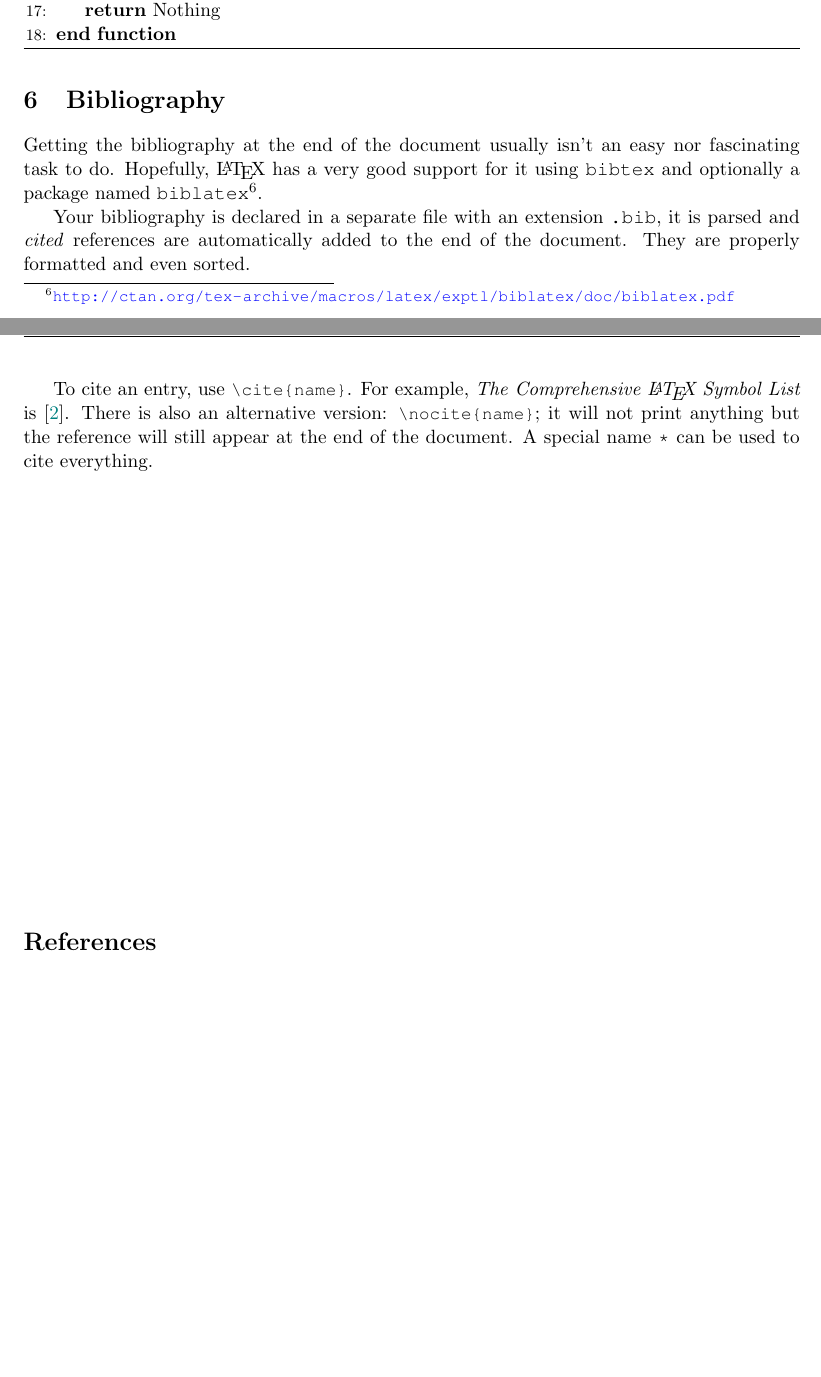
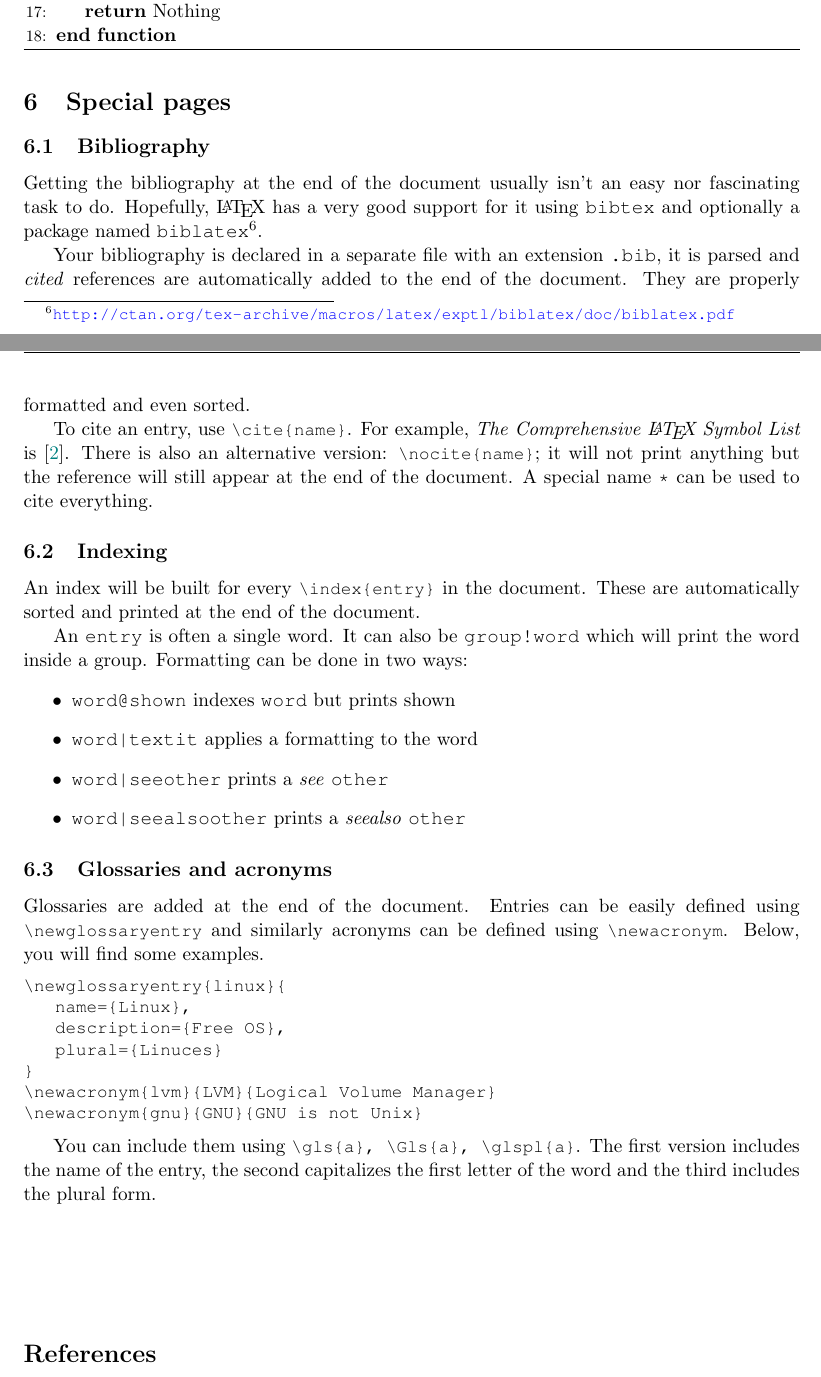
Before and after one commit to kmagusiak/latex-base, a LaTeX paper (document.tex, which reads document-example.tex, input/common-document.tex): two parts of pages 9 and 10 of 10, joined at a grey line, cut so that both start at the same text, the shorter picture padded with empty space. Compiled offline with pdfLaTeX.

Commit message:
Glossaries and Makefile updates.
makeglossaries is added to the Makefile, also makeindex is used only when
needed. Moreover, recompiling was improved.
The document-example describe the usage of indexing and glossary entries.

```diff
--- a/document-example.tex
+++ b/document-example.tex
@@ -508,13 +508,15 @@ here is a brief list of them:
 \label{alg:example}
 \end{algorithm}
 
-\section{Bibliography}
+\section{Special pages}
+
+\subsection{Bibliography}
 
 Getting the bibliography at the end of the document usually isn't an easy nor
 fascinating task to do.
 Hopefully, \LaTeX{} has a very good support for it using \texttt{bibtex} and
-optionally a package named
-\texttt{biblatex}\footnote{\url{http://ctan.org/tex-archive/macros/latex/exptl/biblatex/doc/biblatex.pdf}}.
+optionally a package named \texttt{biblatex}%
+\footnote{\url{http://ctan.org/tex-archive/macros/latex/exptl/biblatex/doc/biblatex.pdf}}.
 
 Your bibliography is declared in a separate file with an extension
 \texttt{.bib}, it is parsed and \emph{cited} references are automatically added
@@ -528,3 +530,39 @@ There is also an alternative version: \lstinline!\nocite{name}!;
 it will not print anything but the reference will still appear at the end of the
 document.
 A special name \texttt{*} can be used to cite everything.
+
+\subsection{Indexing}
+
+An index will be built for every \lstinline!\index{entry}! in the document.
+These are automatically sorted and printed at the end of the document.
+
+An \texttt{entry} is often a single word.
+It can also be \texttt{group!word} which will print the word inside a group.
+Formatting can be done in two ways:
+\begin{itemize}
+\item \texttt{word@shown} indexes \texttt{word} but prints {shown}
+\item \texttt{word|textit} applies a formatting to the word
+\item \texttt{word|see{other}} prints a \emph{see} \texttt{other}
+\item \texttt{word|seealso{other}} prints a \emph{seealso} \texttt{other}
+\end{itemize}
+
+\subsection{Glossaries and acronyms}
+
+Glossaries are added at the end of the document.
+Entries can be easily defined using \lstinline!\newglossaryentry! and similarly
+acronyms can be defined using \lstinline!\newacronym!.
+Below, you will find some examples.
+
+\begin{lstlisting}
+\newglossaryentry{linux}{
+   name={Linux},
+   description={Free OS},
+   plural={Linuces}
+}
+\newacronym{lvm}{LVM}{Logical Volume Manager}
+\newacronym{gnu}{GNU}{GNU is not Unix}
+\end{lstlisting}
+
+You can include them using \lstinline!\gls{a}, \Gls{a}, \glspl{a}!.
+The first version includes the name of the entry, the second capitalizes the
+first letter of the word and the third includes the plural form.
--- a/document.tex
+++ b/document.tex
@@ -31,6 +31,7 @@
 %% Bibliography and indexes
 \bibliography{biblio}
 \makeindex
+\makeglossaries
 
 %%%%%%%%%%%%
 % Document %
@@ -57,16 +57,22 @@
 %% Bibliography, indexes and lists
 %\listoffigures
 %\listoftables
+%\vspace*{\fill}
+
+%\glsaddall % include all glossary entries
+\printglossaries
+\vspace*{\fill}
+
 %\nocite{*} % include all citations
 \printbibliography
+\vspace*{\fill}
+
 \printindex
-\vspace*{\fill}
 
 %%%%%%%%%%%%
 % Appendix %
 %%%%%%%%%%%%
 \appendix
-
 %\input{appendix}
 
 \end{document}
--- a/input/common-document.tex
+++ b/input/common-document.tex
@@ -15,6 +15,7 @@
 \usepackage{acronym} % For acronyms
 \usepackage{enumitem} % For enumerations
 \usepackage{fancyhdr} % Headers and footers
+\usepackage[acronym]{glossaries} % Glossaries
 \usepackage{lastpage} % \pageref{LastPage} % Must be compiled 2 times!
 \usepackage{makeidx} % Index
 \usepackage{pdflscape} % Landscape
```
Also changed, not shown: Makefile, document.tex (1 more changed lines), 1 other file.
